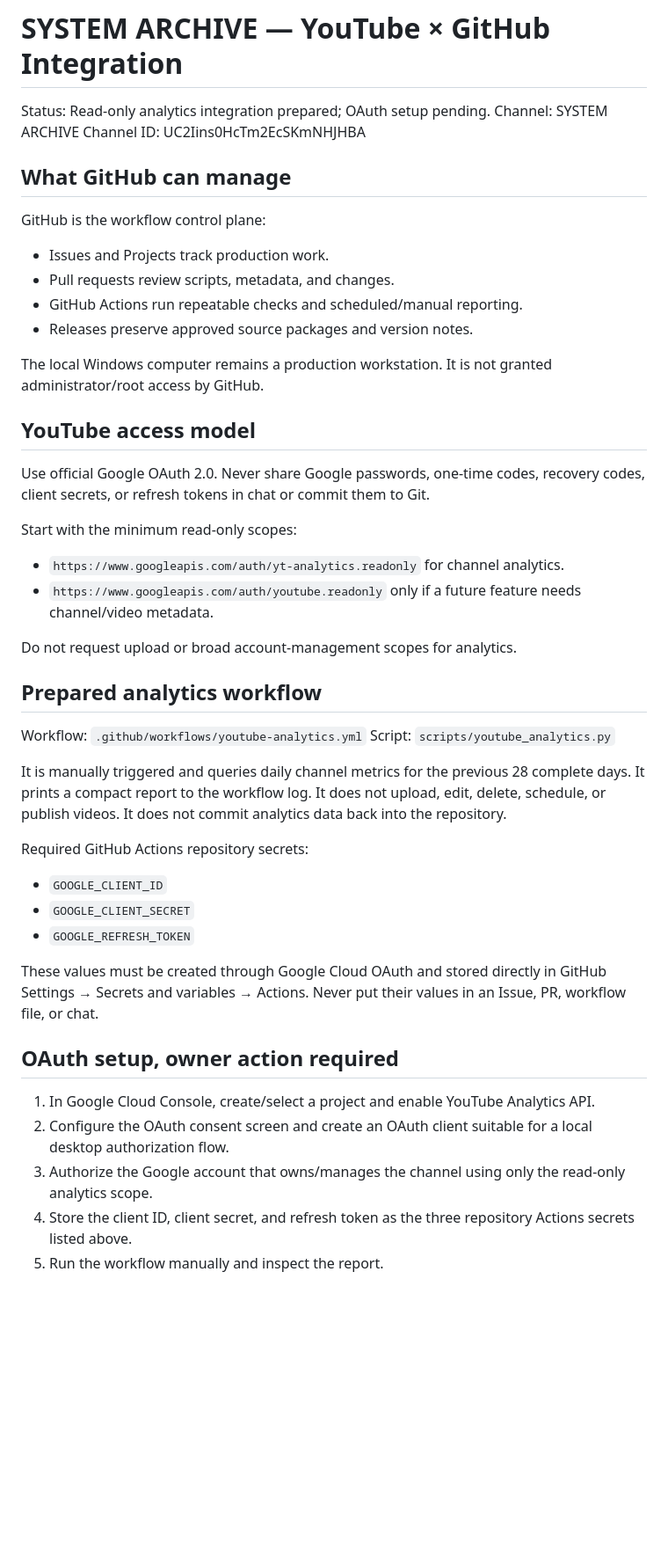
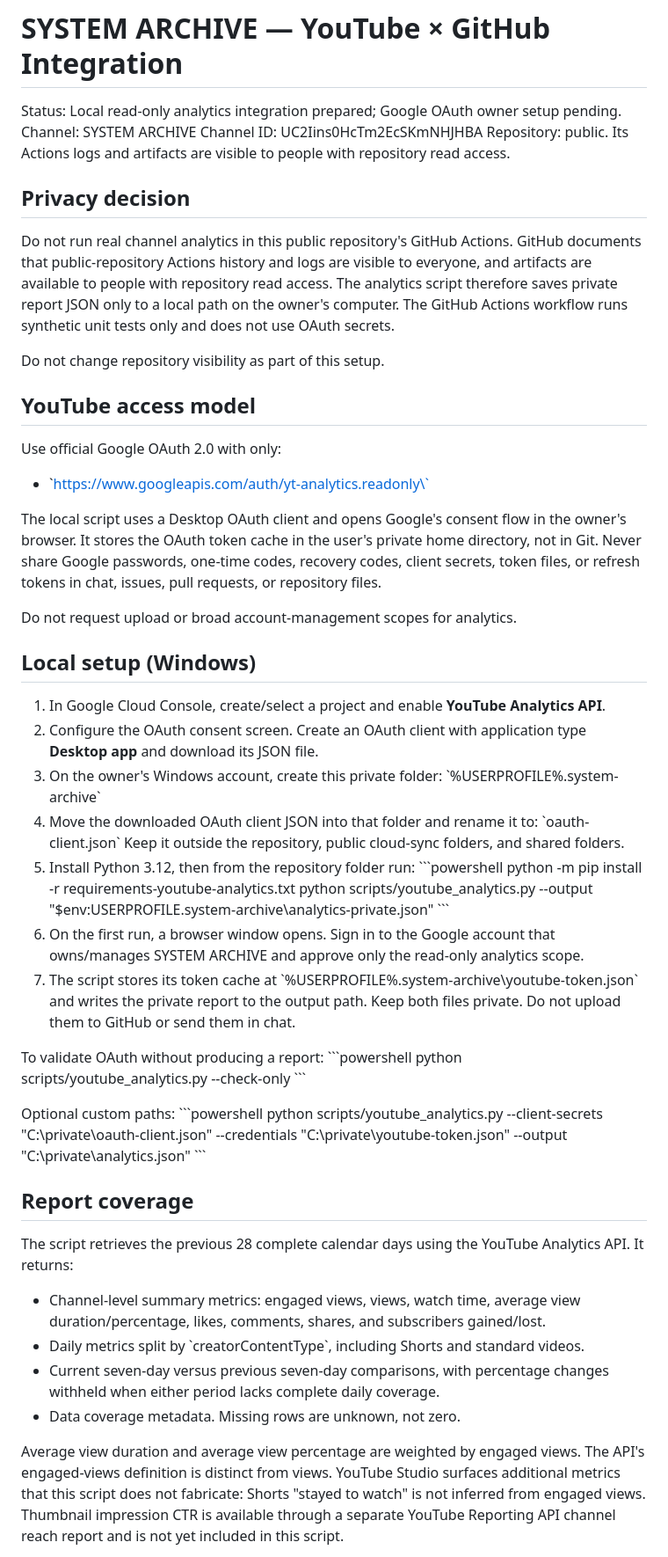
Before and after one commit to sahincelil/karicim-gpt, a Markdown page: system-archive/YOUTUBE_GITHUB_INTEGRATION.md, the part around one of its changes. Shown at 88% size. GitHub-like rendering; blank space fills up the shorter version.

Commit message:
Document private local OAuth reporting and public-repo privacy boundary

```diff
--- a/system-archive/YOUTUBE_GITHUB_INTEGRATION.md
+++ b/system-archive/YOUTUBE_GITHUB_INTEGRATION.md
@@ -1,48 +1,59 @@
 # SYSTEM ARCHIVE — YouTube × GitHub Integration
 
-Status: Read-only analytics integration prepared; OAuth setup pending.
+Status: Local read-only analytics integration prepared; Google OAuth owner setup pending.
 Channel: SYSTEM ARCHIVE
 Channel ID: UC2Iins0HcTm2EcSKmNHJHBA
+Repository: public. Its Actions logs and artifacts are visible to people with repository read access.
 
-## What GitHub can manage
+## Privacy decision
 
-GitHub is the workflow control plane:
-- Issues and Projects track production work.
-- Pull requests review scripts, metadata, and changes.
-- GitHub Actions run repeatable checks and scheduled/manual reporting.
-- Releases preserve approved source packages and version notes.
+Do not run real channel analytics in this public repository's GitHub Actions. GitHub documents that public-repository Actions history and logs are visible to everyone, and artifacts are available to people with repository read access. The analytics script therefore saves private report JSON only to a local path on the owner's computer. The GitHub Actions workflow runs synthetic unit tests only and does not use OAuth secrets.
 
-The local Windows computer remains a production workstation. It is not granted administrator/root access by GitHub.
+Do not change repository visibility as part of this setup.
 
 ## YouTube access model
 
-Use official Google OAuth 2.0. Never share Google passwords, one-time codes, recovery codes, client secrets, or refresh tokens in chat or commit them to Git.
+Use official Google OAuth 2.0 with only:
+- \`https://www.googleapis.com/auth/yt-analytics.readonly\`
 
-Start with the minimum read-only scopes:
-- `https://www.googleapis.com/auth/yt-analytics.readonly` for channel analytics.
-- `https://www.googleapis.com/auth/youtube.readonly` only if a future feature needs channel/video metadata.
+The local script uses a Desktop OAuth client and opens Google's consent flow in the owner's browser. It stores the OAuth token cache in the user's private home directory, not in Git. Never share Google passwords, one-time codes, recovery codes, client secrets, token files, or refresh tokens in chat, issues, pull requests, or repository files.
 
 Do not request upload or broad account-management scopes for analytics.
 
-## Prepared analytics workflow
+## Local setup (Windows)
 
-Workflow: `.github/workflows/youtube-analytics.yml`
-Script: `scripts/youtube_analytics.py`
+1. In Google Cloud Console, create/select a project and enable **YouTube Analytics API**.
+2. Configure the OAuth consent screen. Create an OAuth client with application type **Desktop app** and download its JSON file.
+3. On the owner's Windows account, create this private folder:
+   \`%USERPROFILE%\.system-archive\`
+4. Move the downloaded OAuth client JSON into that folder and rename it to:
+   \`oauth-client.json\`
+   Keep it outside the repository, public cloud-sync folders, and shared folders.
+5. Install Python 3.12, then from the repository folder run:
+   \`\`\`powershell
+   python -m pip install -r requirements-youtube-analytics.txt
+   python scripts/youtube_analytics.py --output "$env:USERPROFILE\.system-archive\analytics-private.json"
+   \`\`\`
+6. On the first run, a browser window opens. Sign in to the Google account that owns/manages SYSTEM ARCHIVE and approve only the read-only analytics scope.
+7. The script stores its token cache at \`%USERPROFILE%\.system-archive\youtube-token.json\` and writes the private report to the output path. Keep both files private. Do not upload them to GitHub or send them in chat.
 
-It is manually triggered and queries daily channel metrics for the previous 28 complete days. It prints a compact report to the workflow log. It does not upload, edit, delete, schedule, or publish videos. It does not commit analytics data back into the repository.
+To validate OAuth without producing a report:
+\`\`\`powershell
+python scripts/youtube_analytics.py --check-only
+\`\`\`
 
-Required GitHub Actions repository secrets:
-- `GOOGLE_CLIENT_ID`
-- `GOOGLE_CLIENT_SECRET`
-- `GOOGLE_REFRESH_TOKEN`
+Optional custom paths:
+\`\`\`powershell
+python scripts/youtube_analytics.py --client-secrets "C:\private\oauth-client.json" --credentials "C:\private\youtube-token.json" --output "C:\private\analytics.json"
+\`\`\`
 
-These values must be created through Google Cloud OAuth and stored directly in GitHub Settings → Secrets and variables → Actions. Never put their values in an Issue, PR, workflow file, or chat.
+## Report coverage
 
-## OAuth setup, owner action required
+The script retrieves the previous 28 complete calendar days using the YouTube Analytics API. It returns:
+- Channel-level summary metrics: engaged views, views, watch time, average view duration/percentage, likes, comments, shares, and subscribers gained/lost.
+- Daily metrics split by \`creatorContentType\`, including Shorts and standard videos.
+- Current seven-day versus previous seven-day comparisons, with percentage changes withheld when either period lacks complete daily coverage.
+- Data coverage metadata. Missing rows are unknown, not zero.
 
-1. In Google Cloud Console, create/select a project and enable YouTube Analytics API.
-2. Configure the OAuth consent screen and create an OAuth client suitable for a local desktop authorization flow.
-3. Authorize the Google account that owns/manages the channel using only the read-only analytics scope.
-4. Store the client ID, client secret, and refresh token as the three repository Actions secrets listed above.
-5. Run the workflow manually and inspect the report.
+Average view duration and average view percentage are weighted by engaged views. The API's engaged-views definition is distinct from views. YouTube Studio surfaces additional metrics that this script does not fabricate: Shorts "stayed to watch" is not inferred from engaged views. Thumbnail impression CTR is available through a separate YouTube Reporting API channel reach report and is not yet included in this script.
 
```
Also changed, not shown: other parts of system-archive/YOUTUBE_GITHUB_INTEGRATION.md (+9 -6 lines).
